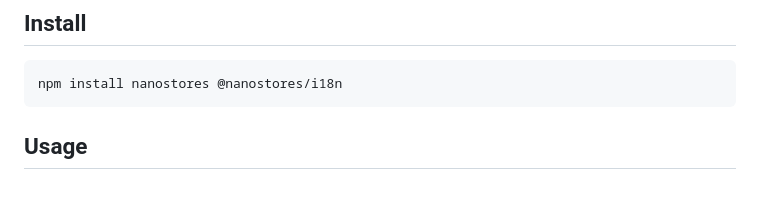
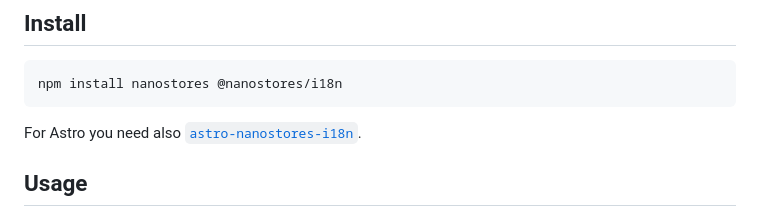
Before and after one commit to nanostores/i18n, a Markdown page: README.md, the part around the change. Rendered like a GitHub page; blank space fills up the shorter version.

Commit message:
Add Astro integration

````diff
--- a/README.md
+++ b/README.md
@@ -97,6 +97,8 @@ export const i18n = createI18n(locale, {
 ```sh
 npm install nanostores @nanostores/i18n
 ```
+
+For Astro you need also [`astro-nanostores-i18n`](https://github.com/openscript/astro-i18n/tree/main/libs/astro-nanostores-i18n).
 
 
 ## Usage
````
